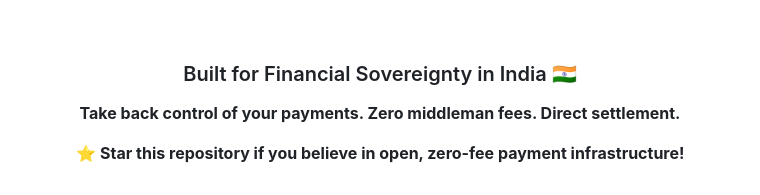
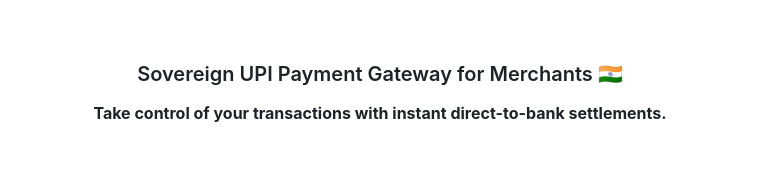
Before and after one commit to nkdhawan76/Your-Paymant-Gaeway-QR-Code, a Markdown page: README.md, the part around the change. Drawn GitHub-style; blank space fills up the shorter version.

Commit message:
Update footer section in README.md

```diff
--- a/README.md
+++ b/README.md
@@ -541,10 +541,8 @@ Distributed under commercial and sovereign licensing for independent merchant de
 
 <div align="center">
 
-### Built for Financial Sovereignty in India 🇮🇳
+### Sovereign UPI Payment Gateway for Merchants 🇮🇳
 
-**Take back control of your payments. Zero middleman fees. Direct settlement.**
-
-⭐ **Star this repository if you believe in open, zero-fee payment infrastructure!**
+**Take control of your transactions with instant direct-to-bank settlements.**
 
 </div>
```
